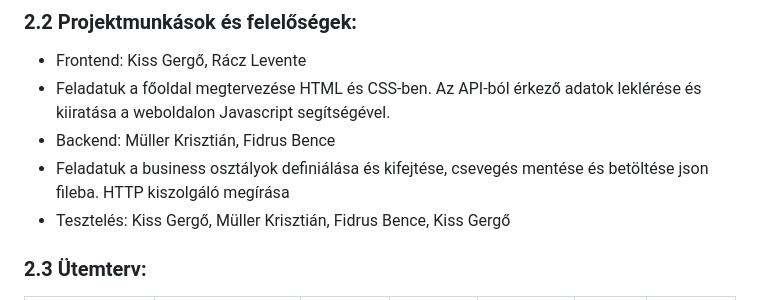
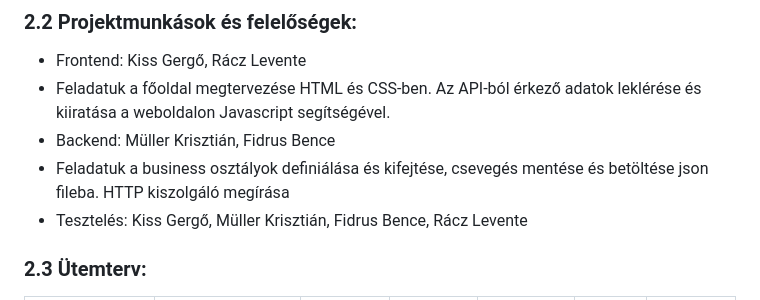
Before and after one commit to Dit05/4Bits, a Markdown page: rendszerterv.md, the part around the change. Drawn GitHub-style.

Commit message:
Tesztelés a nevek elírásának javítása

```diff
--- a/rendszerterv.md
+++ b/rendszerterv.md
@@ -13,7 +13,7 @@
    * Feladatuk a főoldal megtervezése HTML és CSS-ben. Az API-ból érkező adatok leklérése és kiiratása a weboldalon Javascript segítségével.
    * Backend: Müller Krisztián, Fidrus Bence
    * Feladatuk a business osztályok definiálása és kifejtése, csevegés mentése és betöltése json fileba. HTTP kiszolgáló megírása
-   * Tesztelés: Kiss Gergő, Müller Krisztián, Fidrus Bence, Kiss Gergő
+   * Tesztelés: Kiss Gergő, Müller Krisztián, Fidrus Bence, Rácz Levente
 
 ### 2.3 Ütemterv:
 
```
